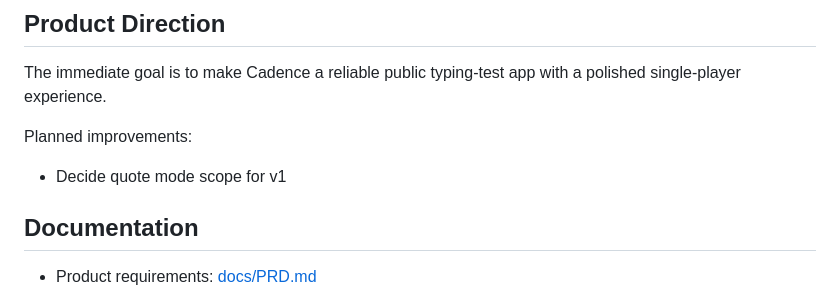
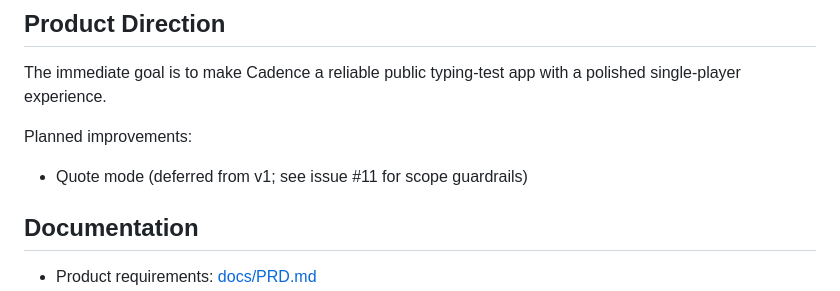
Before and after one commit to parzival92/cadence, a Markdown page: README.md, the part around the change. Rendered like a GitHub page.

Commit message:
Record quote mode deferral in README
Quote mode is deferred from v1 (decision documented on issue #11); the
planned-improvements list now reflects that instead of the open
decision.

Co-Authored-By: Claude Fable 5 <noreply@anthropic.com>

```diff
--- a/README.md
+++ b/README.md
@@ -141,7 +141,7 @@ The immediate goal is to make Cadence a reliable public typing-test app with a p
 
 Planned improvements:
 
-- Decide quote mode scope for v1
+- Quote mode (deferred from v1; see issue #11 for scope guardrails)
 
 ## Documentation
 
```
